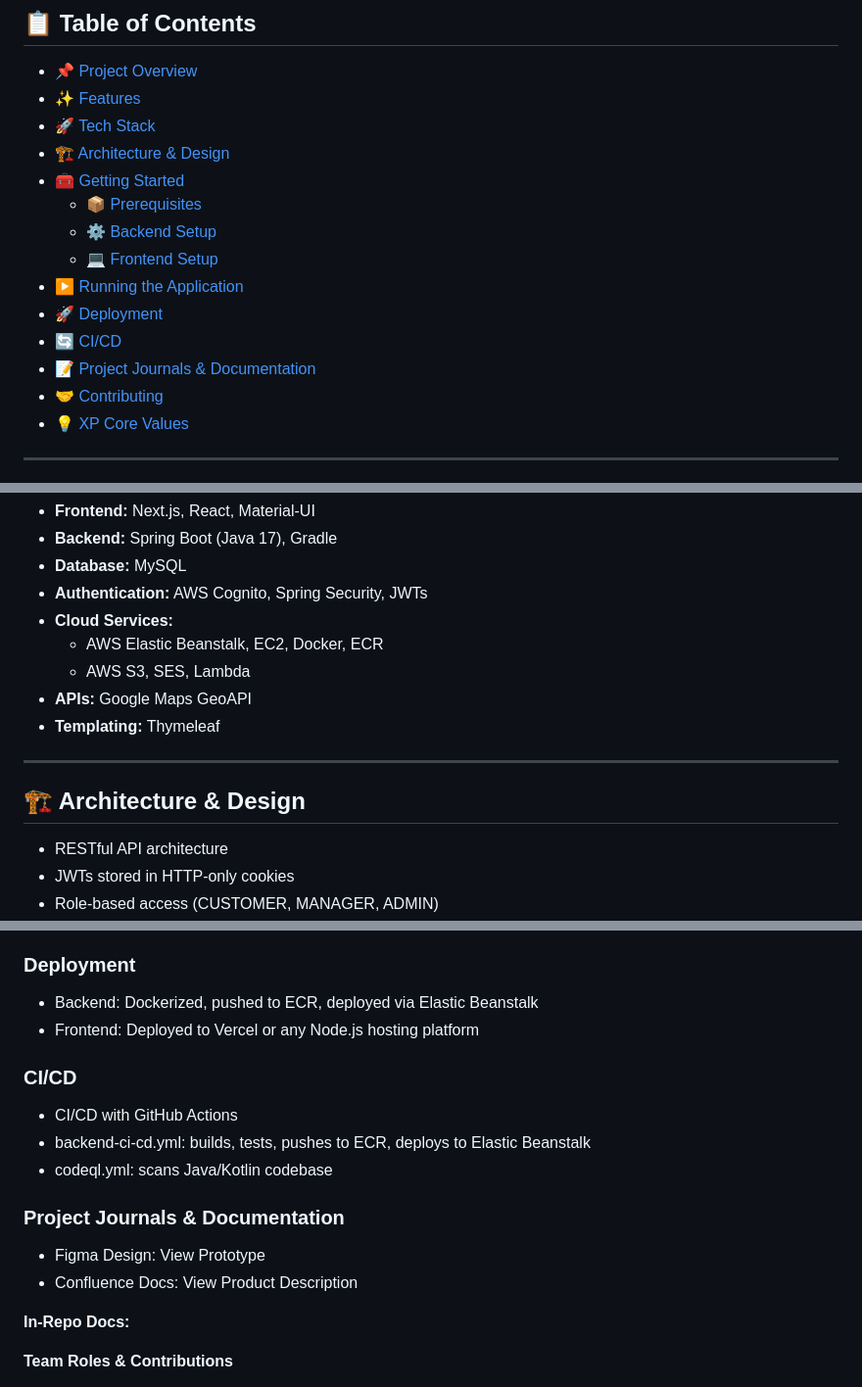
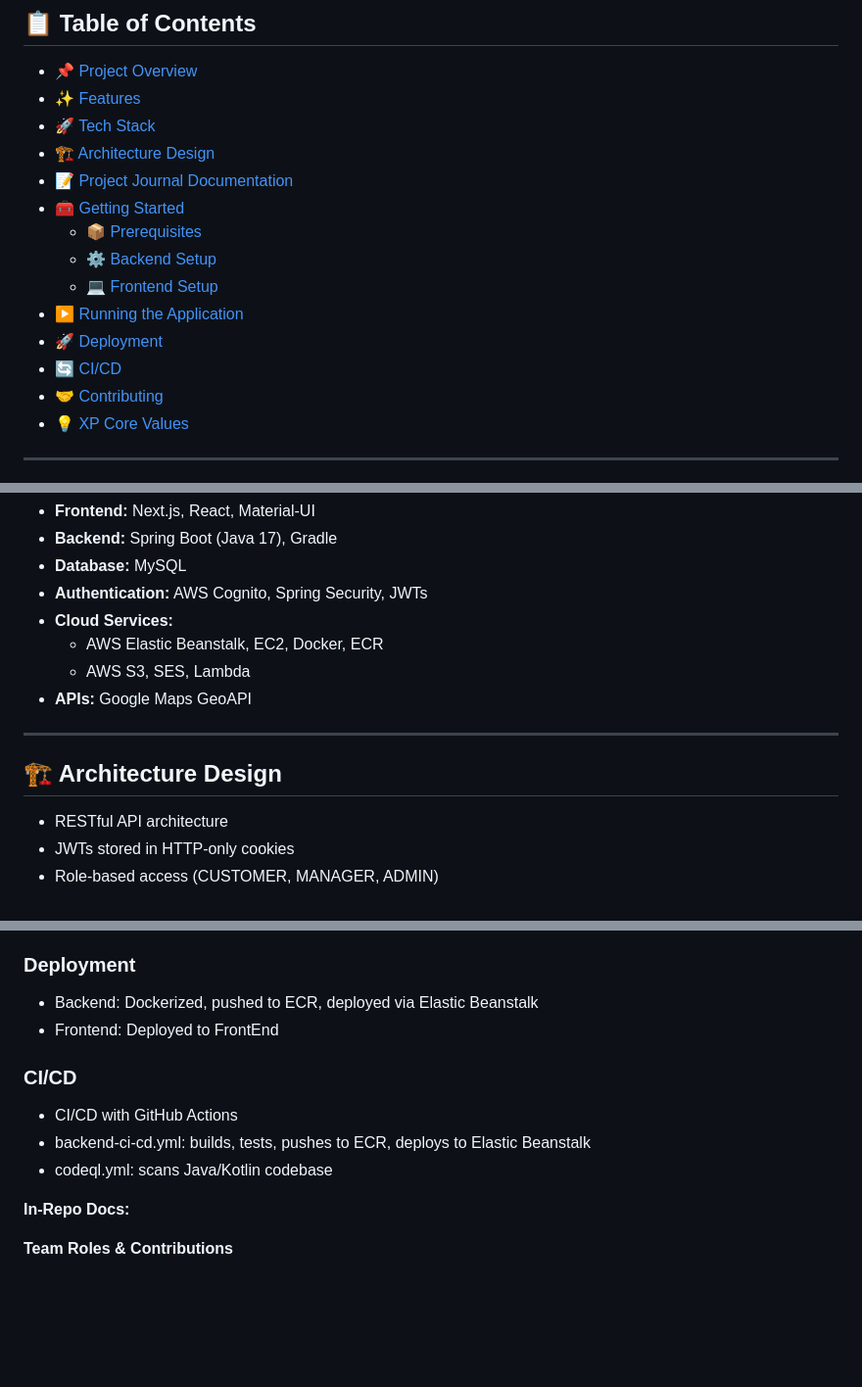
Before and after one commit to gopinathsjsu/team-project-20201-synergy, a Markdown page: README.md, 3 parts joined by grey strips. Shown at 98% size. Rendered like a GitHub page; blank space fills up the shorter version.

```diff
--- a/README.md
+++ b/README.md
@@ -13,7 +13,8 @@
 - [📌 Project Overview](#project-overview)
 - [✨ Features](#features)
 - [🚀 Tech Stack](#tech-stack)
-- [🏗️ Architecture & Design](#architecture--design)
+- [🏗️ Architecture Design](#architecture-design)
+- [📝 Project Journal Documentation](#project-journals-documentation)
 - [🧰 Getting Started](#getting-started)
   - [📦 Prerequisites](#prerequisites)
   - [⚙️ Backend Setup](#backend-setup)
@@ -21,7 +22,6 @@
 - [▶️ Running the Application](#running-the-application)
 - [🚀 Deployment](#deployment)
 - [🔄 CI/CD](#cicd)
-- [📝 Project Journals & Documentation](#project-journals--documentation)
 - [🤝 Contributing](#contributing)
 - [💡 XP Core Values](#xp-core-values)
 
@@ -73,11 +73,10 @@ SYNERGY, also known as BookTable, is a comprehensive online restaurant reservati
   - AWS Elastic Beanstalk, EC2, Docker, ECR
   - AWS S3, SES, Lambda
 - **APIs:** Google Maps GeoAPI
-- **Templating:** Thymeleaf
 
 ---
 
-## 🏗️ Architecture & Design
+## 🏗️ Architecture Design
 - RESTful API architecture
 - JWTs stored in HTTP-only cookies
 - Role-based access (CUSTOMER, MANAGER, ADMIN)
@@ -138,16 +139,12 @@ npm run dev
 
 ### Deployment
 - Backend: Dockerized, pushed to ECR, deployed via Elastic Beanstalk
-- Frontend: Deployed to Vercel or any Node.js hosting platform
+- Frontend: Deployed to FrontEnd
 
 ### CI/CD
 - CI/CD with GitHub Actions
 - backend-ci-cd.yml: builds, tests, pushes to ECR, deploys to Elastic Beanstalk
 - codeql.yml: scans Java/Kotlin codebase
-
-### Project Journals & Documentation
-- Figma Design: View Prototype
-- Confluence Docs: View Product Description
 
 **In-Repo Docs:**
 
```
Also changed, not shown: other parts of README.md (+3 -1 lines).
